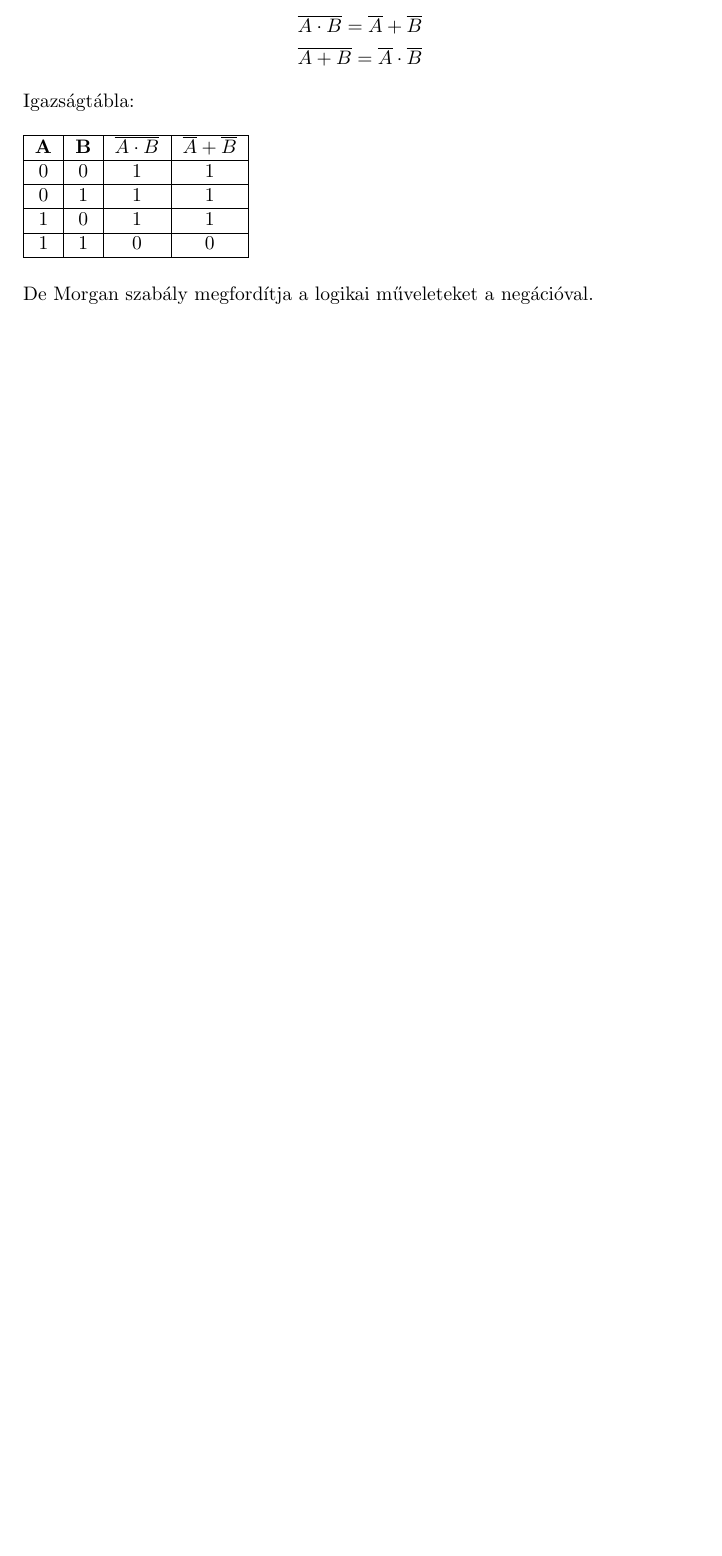
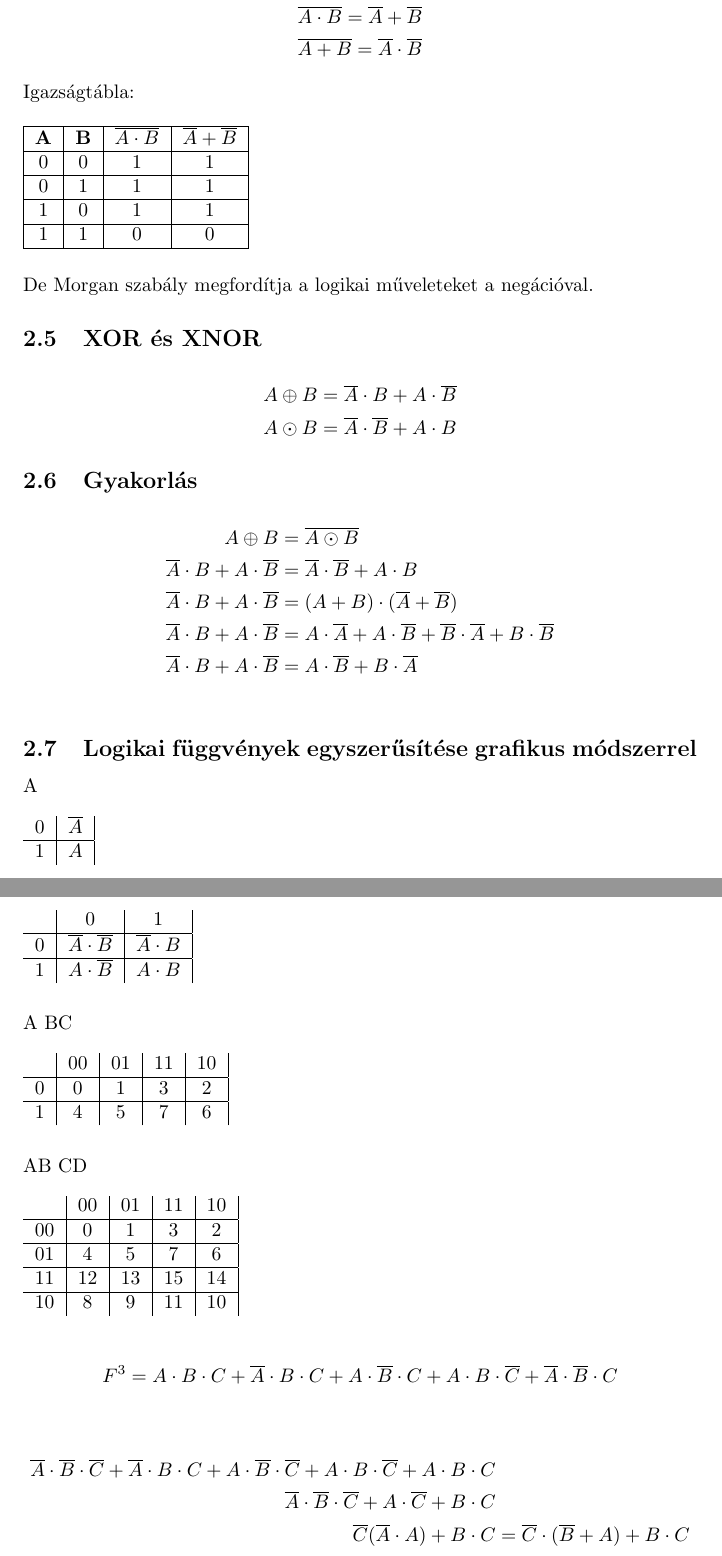
Before and after one commit to 14A-Hegyi-Aron/fizika, a LaTeX document (lesson1.tex): part of page 3 of 3 before the commit and two parts of pages 3 and 4 of 4 after it, the two joined at a grey line, cut so that both start at the same text, the shorter picture padded with empty space. Compiled offline with pdfLaTeX.

Commit message:
2023.2.15

```diff
--- a/lesson1.tex
+++ b/lesson1.tex
@@ -127,4 +127,79 @@ Igazságtábla:
 \newline
 De Morgan szabály megfordítja a logikai műveleteket a negációval.
 
+\subsection{XOR és XNOR}
+\begin{align*}
+    A \oplus B &= \overline{A} \cdot B + A \cdot \overline{B} \\
+    A \odot B &= \overline{A} \cdot \overline{B} + A \cdot B
+\end{align*}
+
+\subsection{Gyakorlás}
+\begin{align*}
+    A \oplus B &= \overline{A \odot B} \\
+    \overline{A} \cdot B + A \cdot \overline{B} &= \overline{A} \cdot \overline{B} + A \cdot B \\
+    \overline{A} \cdot B + A \cdot \overline{B} &=
+    (A + B) \cdot (\overline{A} + \overline{B}) \\
+    \overline{A} \cdot B + A \cdot \overline{B} &=
+    A \cdot \overline{A} + A \cdot \overline{B} + \overline{B} \cdot \overline{A} + B \cdot \overline{B} \\
+    \overline{A} \cdot B + A \cdot \overline{B} &=
+    A \cdot \overline{B} + B \cdot \overline{A} \\
+\end{align*}
+
+\subsection{Logikai függvények egyszerűsítése grafikus módszerrel}
+A
+\begin{table}[ht]
+    \begin{tabular}{c|c|}
+        0          & \(\overline{A}\) \\
+        \hline
+        1          & \(A\)            \\
+    \end{tabular}
+\end{table}
+\newpage
+A B
+\begin{table}[ht]
+    \begin{tabular}{c|c|c|}
+        & 0          & 1          \\
+        \hline
+        0          & \(\overline{A} \cdot \overline{B}\) & \(\overline{A} \cdot B\) \\
+        \hline
+        1          & \(A \cdot \overline{B}\)            & \(A \cdot B\)            \\
+    \end{tabular}
+\end{table}
+\newline
+A BC
+\begin{table}[ht]
+    \begin{tabular}{c|c|c|c|c|}
+        & 00         & 01         & 11         & 10         \\
+        \hline
+        0          & 0          & 1          & 3         & 2          \\
+        \hline
+        1          & 4          & 5          & 7         & 6          \\
+    \end{tabular}
+\end{table}
+\newline
+AB CD
+\begin{table}[ht]
+    \begin{tabular}{c|c|c|c|c|}
+        & 00         & 01         & 11         & 10         \\
+        \hline
+        00         & 0          & 1          & 3         & 2          \\
+        \hline
+        01         & 4          & 5          & 7         & 6          \\
+        \hline
+        11         & 12         & 13         & 15        & 14         \\
+        \hline
+        10         & 8          & 9          & 11        & 10         \\
+    \end{tabular}
+\end{table}
+\begin{align*}
+    F^3 &= A \cdot B \cdot C + \overline{A} \cdot B \cdot C + A \cdot \overline{B} \cdot C + A \cdot B \cdot \overline{C} + \overline{A} \cdot \overline{B} \cdot C \\
+\end{align*}
+\begin{align*}
+    \overline{A} \cdot \overline{B} \cdot \overline{C} + \overline{A} \cdot B \cdot C + A \cdot \overline{B} \cdot \overline{C} + A \cdot B \cdot \overline{C} + A \cdot B \cdot C \\
+    \overline{A} \cdot \overline{B} \cdot \overline{C} + A \cdot \overline{C} + B \cdot C \\
+    \overline{C} (\overline{A} \cdot A) + B \cdot C &=
+    \overline{C} \cdot (\overline{B} + A) + B \cdot C \\
+\end{align*}
+
+
 \end{document}
```
Also changed, not shown: lesson1.pdf.
